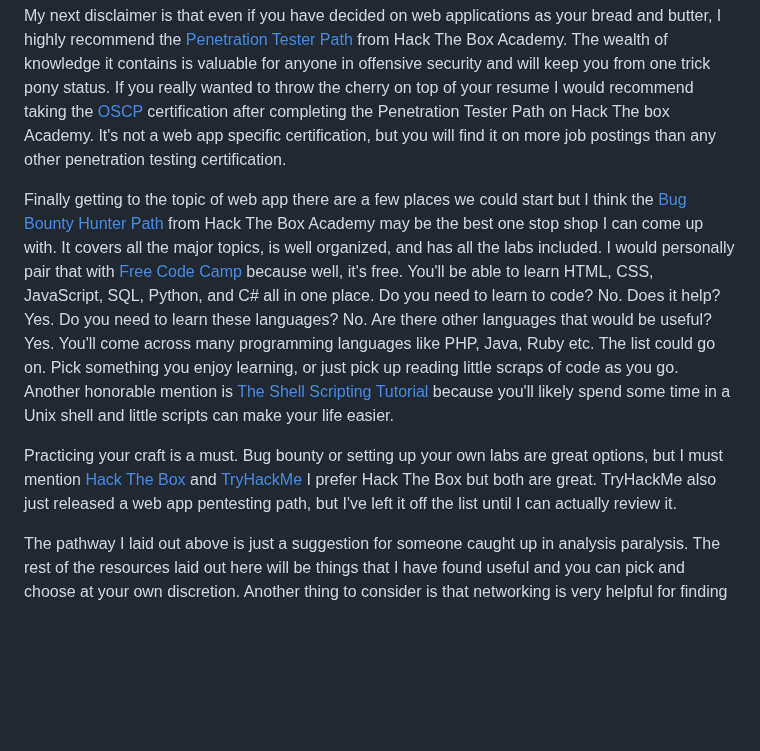
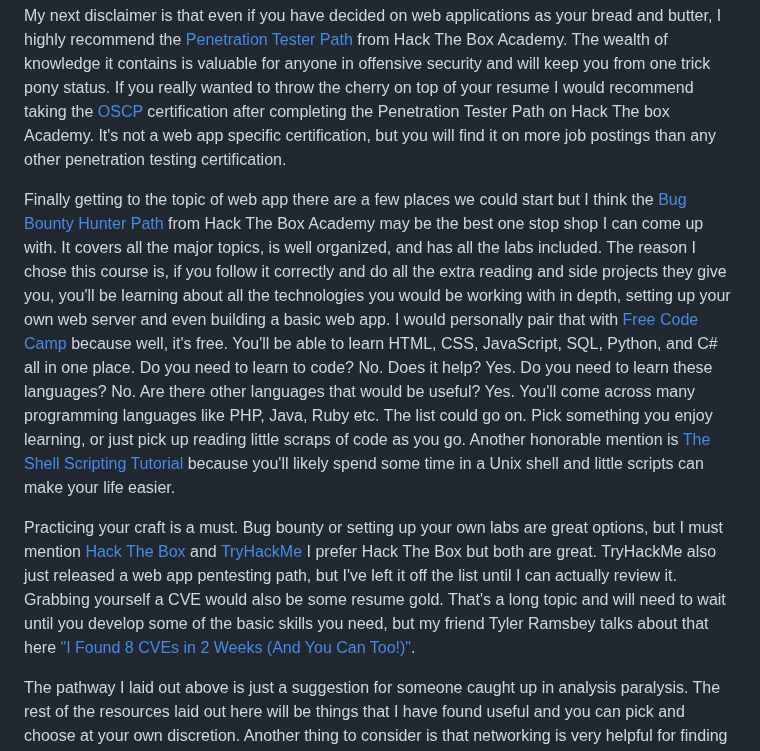
Before and after one commit to b1g-b33f/Web-app, a Markdown page: Beginner Resources.md, the part around the change. Drawn GitHub-style; blank space fills up the shorter version.

```diff
--- a/Beginner Resources.md
+++ b/Beginner Resources.md
@@ -10,9 +10,9 @@ If you are past this point and have made the decision that web app is your jam,
 
 My next disclaimer is that even if you have decided on web applications as your bread and butter, I highly recommend the [Penetration Tester Path](https://academy.hackthebox.com/path/preview/penetration-tester) from Hack The Box Academy. The wealth of knowledge it contains is valuable for anyone in offensive security and will keep you from one trick pony status. If you really wanted to throw the cherry on top of your resume I would recommend taking the [OSCP](https://www.offsec.com/courses/pen-200/) certification after completing the Penetration Tester Path on Hack The box Academy. It's not a web app specific certification, but you will find it on more job postings than any other penetration testing certification.
 
-Finally getting to the topic of web app there are a few places we could start but I think the [Bug Bounty Hunter Path](https://academy.hackthebox.com/preview/certifications/htb-certified-bug-bounty-hunter) from Hack The Box Academy may be the best one stop shop I can come up with. It covers all the major topics, is well organized, and has all the labs included. I would personally pair that with [Free Code Camp](https://www.freecodecamp.org/learn/) because well, it's free. You'll be able to learn HTML, CSS, JavaScript, SQL, Python, and C# all in one place. Do you need to learn to code? No. Does it help? Yes. Do you need to learn these languages? No. Are there other languages that would be useful? Yes. You'll come across many programming languages like PHP, Java, Ruby etc. The list could go on. Pick something you enjoy learning, or just pick up reading little scraps of code as you go. Another honorable mention is [The Shell Scripting Tutorial](https://www.shellscript.sh/) because you'll likely spend some time in a Unix shell and little scripts can make your life easier.
+Finally getting to the topic of web app there are a few places we could start but I think the [Bug Bounty Hunter Path](https://academy.hackthebox.com/preview/certifications/htb-certified-bug-bounty-hunter) from Hack The Box Academy may be the best one stop shop I can come up with. It covers all the major topics, is well organized, and has all the labs included. The reason I chose this course is, if you follow it correctly and do all the extra reading and side projects they give you, you'll be learning about all the technologies you would be working with in depth, setting up your own web server and even building a basic web app. I would personally pair that with [Free Code Camp](https://www.freecodecamp.org/learn/) because well, it's free. You'll be able to learn HTML, CSS, JavaScript, SQL, Python, and C# all in one place. Do you need to learn to code? No. Does it help? Yes. Do you need to learn these languages? No. Are there other languages that would be useful? Yes. You'll come across many programming languages like PHP, Java, Ruby etc. The list could go on. Pick something you enjoy learning, or just pick up reading little scraps of code as you go. Another honorable mention is [The Shell Scripting Tutorial](https://www.shellscript.sh/) because you'll likely spend some time in a Unix shell and little scripts can make your life easier.
 
-Practicing your craft is a must. Bug bounty or setting up your own labs are great options, but I must mention [Hack The Box](https://www.hackthebox.com/) and [TryHackMe](https://tryhackme.com) I prefer Hack The Box but both are great. TryHackMe also just released a web app pentesting path, but I've left it off the list until I can actually review it.
+Practicing your craft is a must. Bug bounty or setting up your own labs are great options, but I must mention [Hack The Box](https://www.hackthebox.com/) and [TryHackMe](https://tryhackme.com) I prefer Hack The Box but both are great. TryHackMe also just released a web app pentesting path, but I've left it off the list until I can actually review it. Grabbing yourself a CVE would also be some resume gold. That's a long topic and will need to wait until you develop some of the basic skills you need, but my friend Tyler Ramsbey talks about that here ["I Found 8 CVEs in 2 Weeks (And You Can Too!)"](https://www.youtube.com/watch?v=2VB4Zd5C8N8).
 
 The pathway I laid out above is just a suggestion for someone caught up in analysis paralysis. The rest of the resources laid out here will be things that I have found useful and you can pick and choose at your own discretion. Another thing to consider is that networking is very helpful for finding gainful employment (people networking not TCP/IP). LinkedIn, Discord, and local meetups/conventions can help in this aspect but it's up to you to play well with others.
 
```
